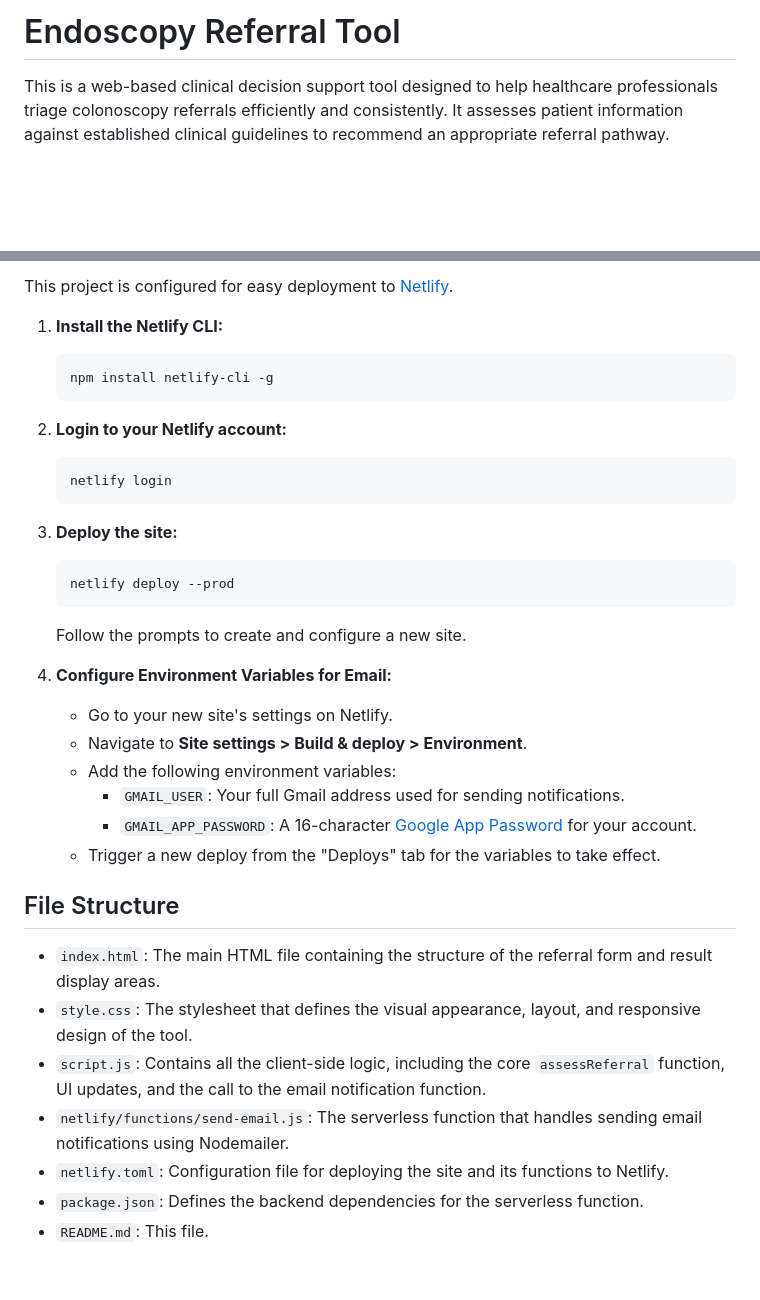
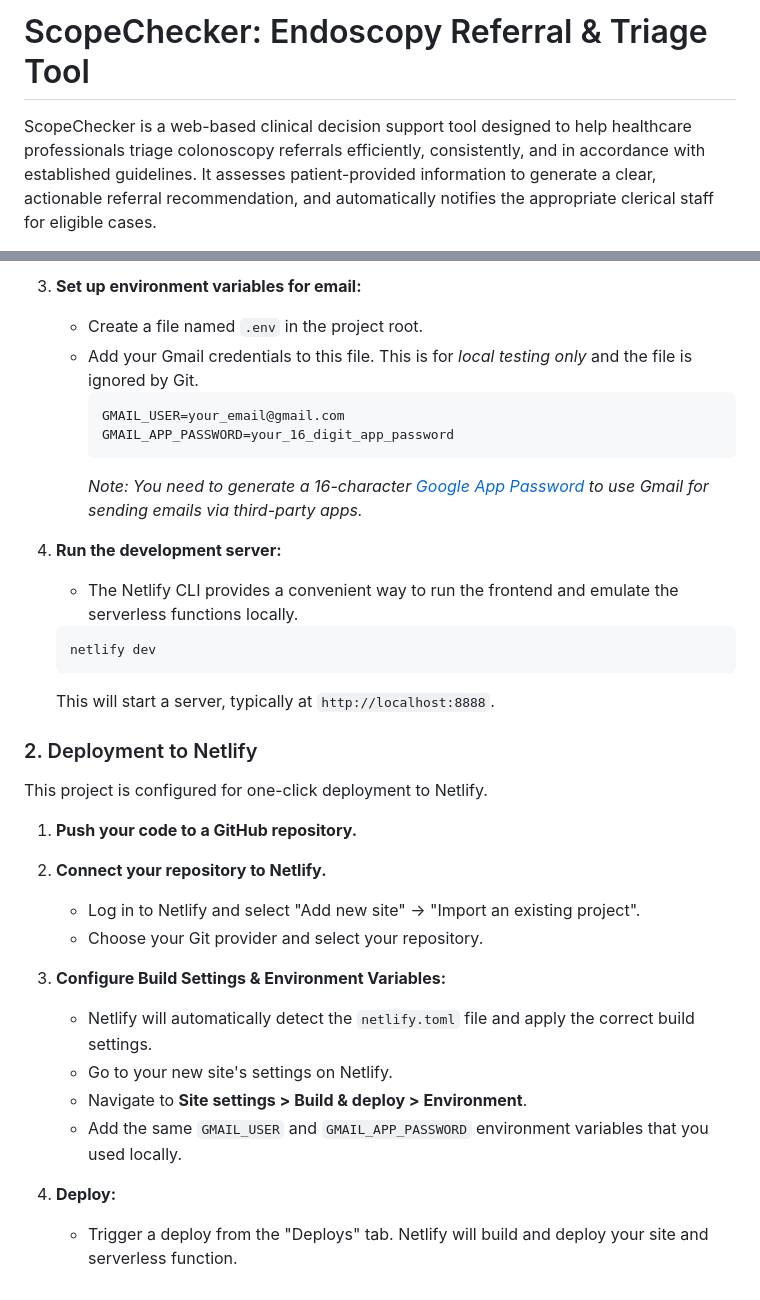
Before and after one commit to ethanhitchcock/scopechecker, a Markdown page: README.md, 2 parts joined by grey strips. Rendered like a GitHub page; blank space fills up the shorter version.

````diff
--- a/README.md
+++ b/README.md
@@ -1,4 +1,4 @@
-# Endoscopy Referral Tool
+# ScopeChecker: Endoscopy Referral & Triage Tool
 
-This is a web-based clinical decision support tool designed to help healthcare professionals triage colonoscopy referrals efficiently and consistently. It assesses patient information against established clinical guidelines to recommend an appropriate referral pathway.
+ScopeChecker is a web-based clinical decision support tool designed to help healthcare professionals triage colonoscopy referrals efficiently, consistently, and in accordance with established guidelines. It assesses patient-provided information to generate a clear, actionable referral recommendation, and automatically notifies the appropriate clerical staff for eligible cases.
 
@@ -34,34 +70,35 @@ This is a client-side application that can be run locally using any simple web s
 
-This project is configured for easy deployment to [Netlify](https://www.netlify.com/).
+3.  **Set up environment variables for email:**
+    -   Create a file named `.env` in the project root.
+    -   Add your Gmail credentials to this file. This is for *local testing only* and the file is ignored by Git.
+        ```
+        GMAIL_USER=your_email@gmail.com
+        GMAIL_APP_PASSWORD=your_16_digit_app_password
+        ```
+        *Note: You need to generate a 16-character [Google App Password](https://support.google.com/accounts/answer/185833) to use Gmail for sending emails via third-party apps.*
 
-1.  **Install the Netlify CLI:**
+4.  **Run the development server:**
+    -   The Netlify CLI provides a convenient way to run the frontend and emulate the serverless functions locally.
     ```bash
-    npm install netlify-cli -g
+    netlify dev
     ```
-2.  **Login to your Netlify account:**
-    ```bash
-    netlify login
-    ```
-3.  **Deploy the site:**
-    ```bash
-    netlify deploy --prod
-    ```
-    Follow the prompts to create and configure a new site.
+    This will start a server, typically at `http://localhost:8888`.
 
-4.  **Configure Environment Variables for Email:**
-    - Go to your new site's settings on Netlify.
-    - Navigate to **Site settings > Build & deploy > Environment**.
-    - Add the following environment variables:
-        - `GMAIL_USER`: Your full Gmail address used for sending notifications.
-        - `GMAIL_APP_PASSWORD`: A 16-character [Google App Password](https://support.google.com/accounts/answer/185833) for your account.
-    - Trigger a new deploy from the "Deploys" tab for the variables to take effect.
+### 2. Deployment to Netlify
 
-## File Structure
+This project is configured for one-click deployment to Netlify.
 
--   `index.html`: The main HTML file containing the structure of the referral form and result display areas.
--   `style.css`: The stylesheet that defines the visual appearance, layout, and responsive design of the tool.
--   `script.js`: Contains all the client-side logic, including the core `assessReferral` function, UI updates, and the call to the email notification function.
--   `netlify/functions/send-email.js`: The serverless function that handles sending email notifications using Nodemailer.
--   `netlify.toml`: Configuration file for deploying the site and its functions to Netlify.
--   `package.json`: Defines the backend dependencies for the serverless function.
--   `README.md`: This file.
+1.  **Push your code to a GitHub repository.**
+
+2.  **Connect your repository to Netlify.**
+    -   Log in to Netlify and select "Add new site" -> "Import an existing project".
+    -   Choose your Git provider and select your repository.
+
+3.  **Configure Build Settings & Environment Variables:**
+    -   Netlify will automatically detect the `netlify.toml` file and apply the correct build settings.
+    -   Go to your new site's settings on Netlify.
+    -   Navigate to **Site settings > Build & deploy > Environment**.
+    -   Add the same `GMAIL_USER` and `GMAIL_APP_PASSWORD` environment variables that you used locally.
+
+4.  **Deploy:**
+    -   Trigger a deploy from the "Deploys" tab. Netlify will build and deploy your site and serverless function.
````
Also changed, not shown: other parts of README.md (+57 -21 lines).
